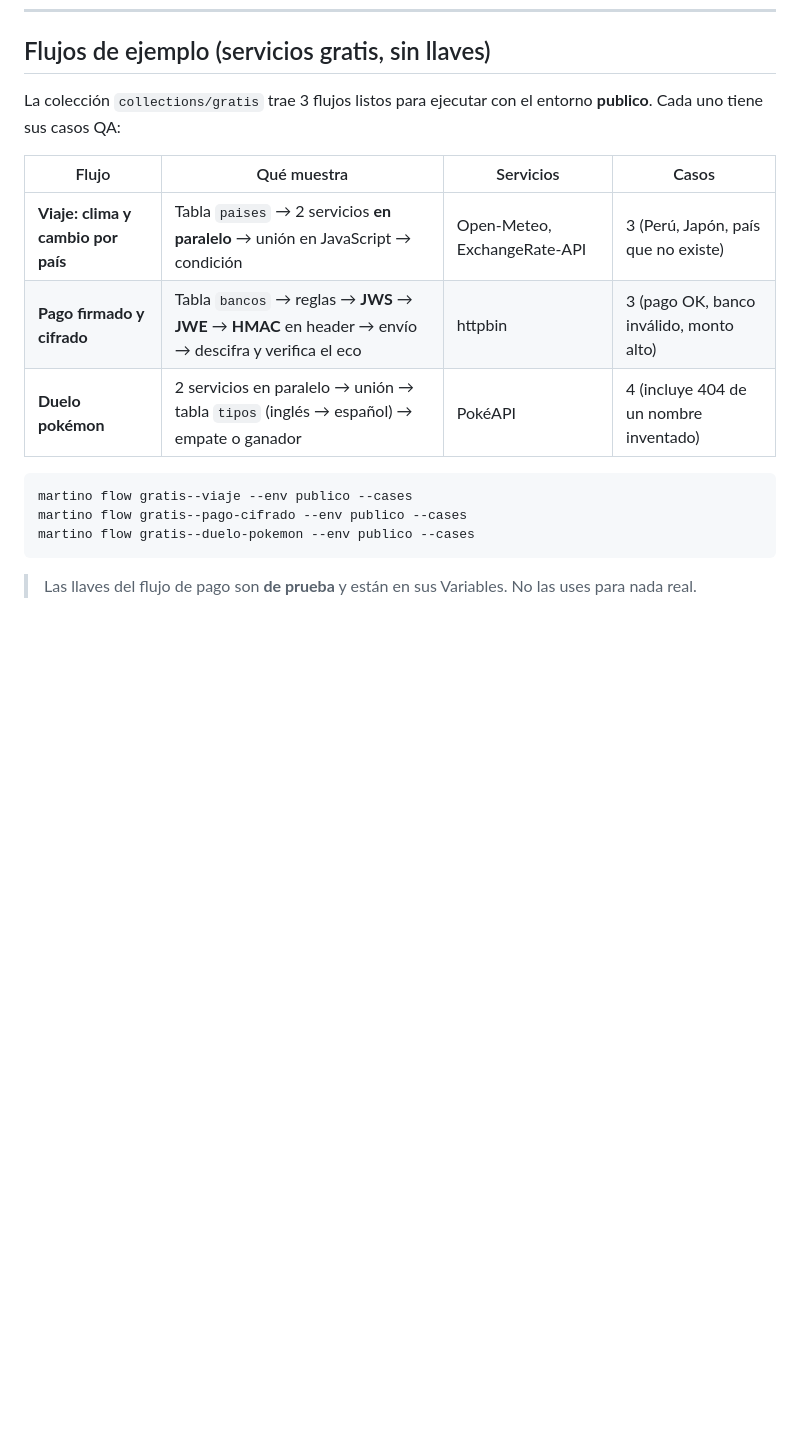
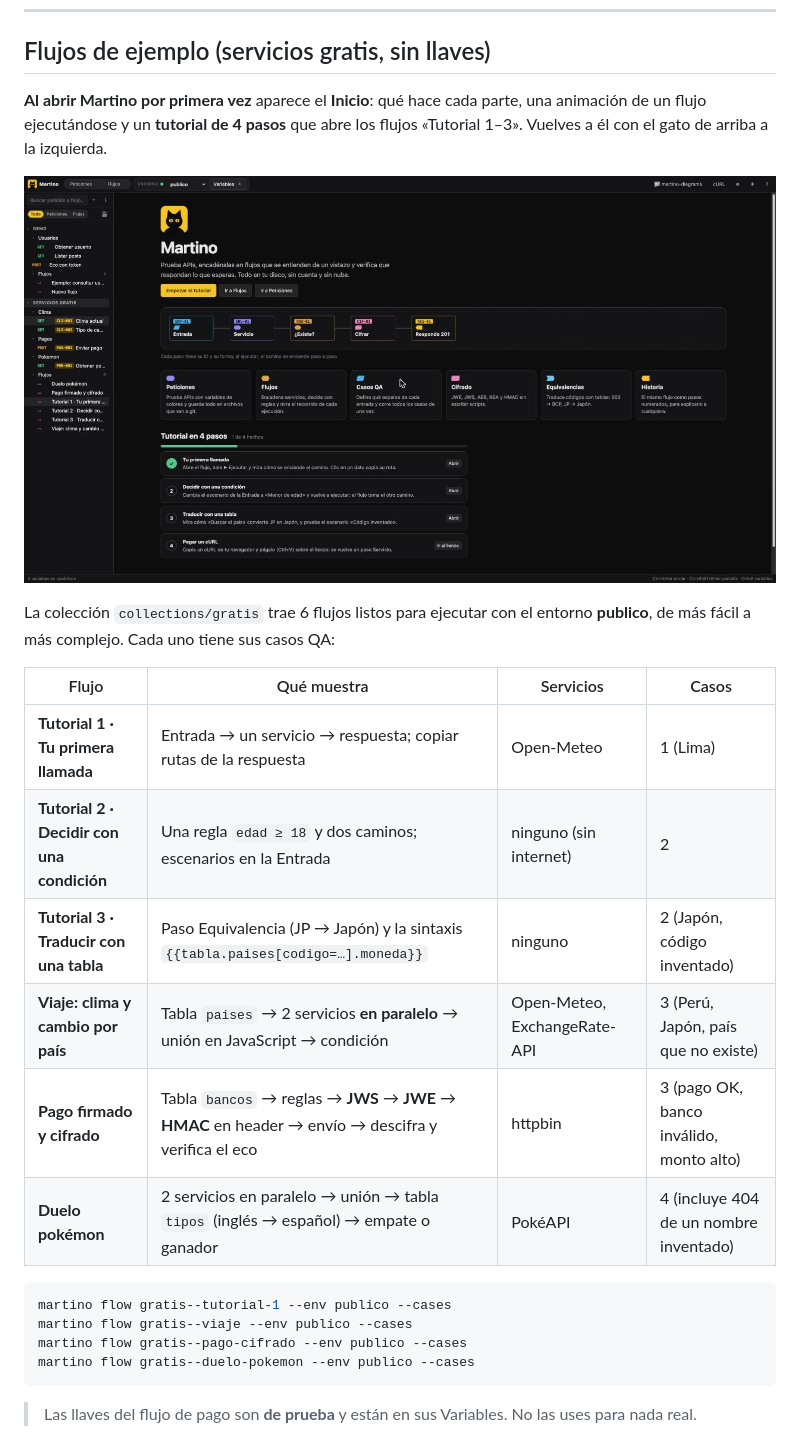
Before and after one commit to YeyitoDev/martino-diagrams, a Markdown page: README.md, the part around the change. Drawn GitHub-style; pictures changed too: docs/img/inicio.jpg (added); blank space fills up the shorter version.

````diff
--- a/README.md
+++ b/README.md
@@ -210,15 +210,23 @@ Para traducir códigos: `002 → BCP`, `PE → Perú`, `ACTIVO → A`.
 
 ## Flujos de ejemplo (servicios gratis, sin llaves)
 
-La colección `collections/gratis` trae 3 flujos listos para ejecutar con el entorno **publico**. Cada uno tiene sus casos QA:
+**Al abrir Martino por primera vez** aparece el **Inicio**: qué hace cada parte, una animación de un flujo ejecutándose y un **tutorial de 4 pasos** que abre los flujos «Tutorial 1–3». Vuelves a él con el gato de arriba a la izquierda.
+
+![Inicio: presentación con un flujo animado, las funciones y el tutorial en 4 pasos](docs/img/inicio.jpg)
+
+La colección `collections/gratis` trae 6 flujos listos para ejecutar con el entorno **publico**, de más fácil a más complejo. Cada uno tiene sus casos QA:
 
 | Flujo | Qué muestra | Servicios | Casos |
 |---|---|---|---|
+| **Tutorial 1 · Tu primera llamada** | Entrada → un servicio → respuesta; copiar rutas de la respuesta | Open-Meteo | 1 (Lima) |
+| **Tutorial 2 · Decidir con una condición** | Una regla `edad ≥ 18` y dos caminos; escenarios en la Entrada | ninguno (sin internet) | 2 |
+| **Tutorial 3 · Traducir con una tabla** | Paso Equivalencia (JP → Japón) y la sintaxis `{{tabla.paises[codigo=…].moneda}}` | ninguno | 2 (Japón, código inventado) |
 | **Viaje: clima y cambio por país** | Tabla `paises` → 2 servicios **en paralelo** → unión en JavaScript → condición | Open-Meteo, ExchangeRate-API | 3 (Perú, Japón, país que no existe) |
 | **Pago firmado y cifrado** | Tabla `bancos` → reglas → **JWS** → **JWE** → **HMAC** en header → envío → descifra y verifica el eco | httpbin | 3 (pago OK, banco inválido, monto alto) |
 | **Duelo pokémon** | 2 servicios en paralelo → unión → tabla `tipos` (inglés → español) → empate o ganador | PokéAPI | 4 (incluye 404 de un nombre inventado) |
 
 ```bash
+martino flow gratis--tutorial-1 --env publico --cases
 martino flow gratis--viaje --env publico --cases
 martino flow gratis--pago-cifrado --env publico --cases
 martino flow gratis--duelo-pokemon --env publico --cases
````
Also changed, not shown: 11 other files.
